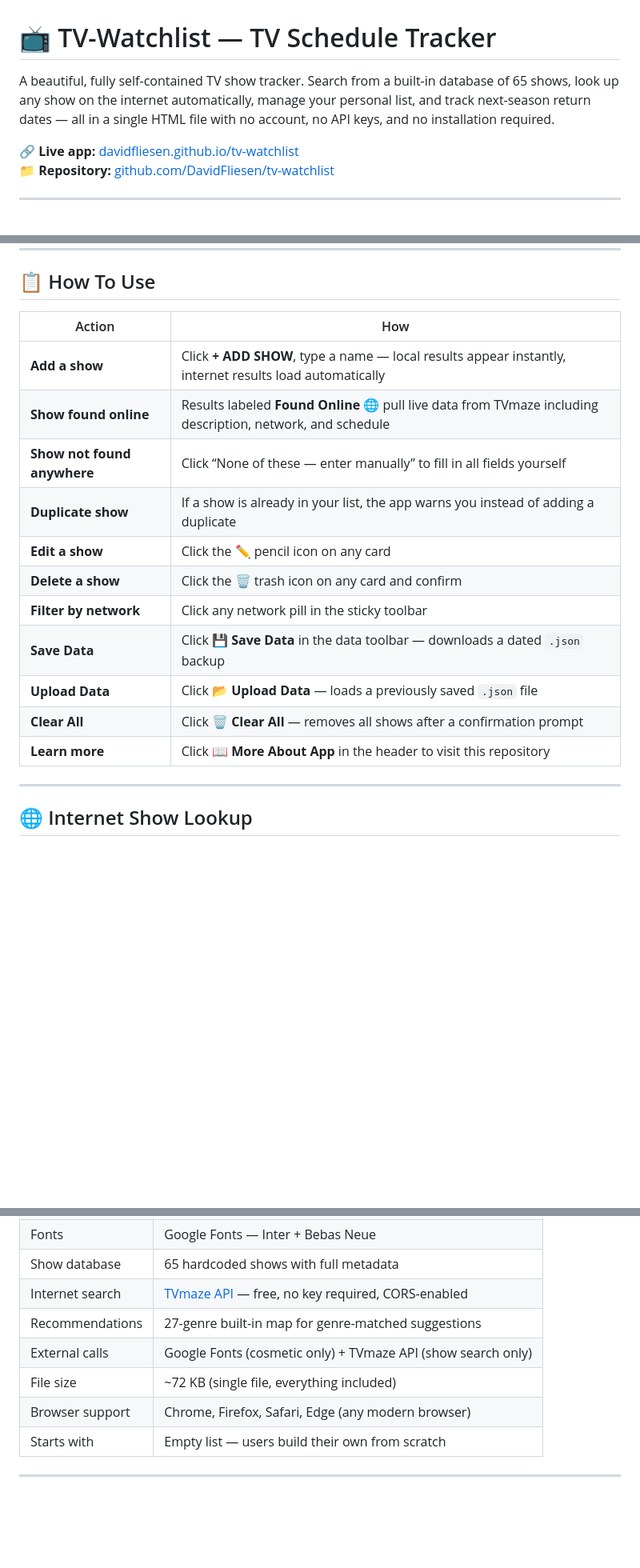
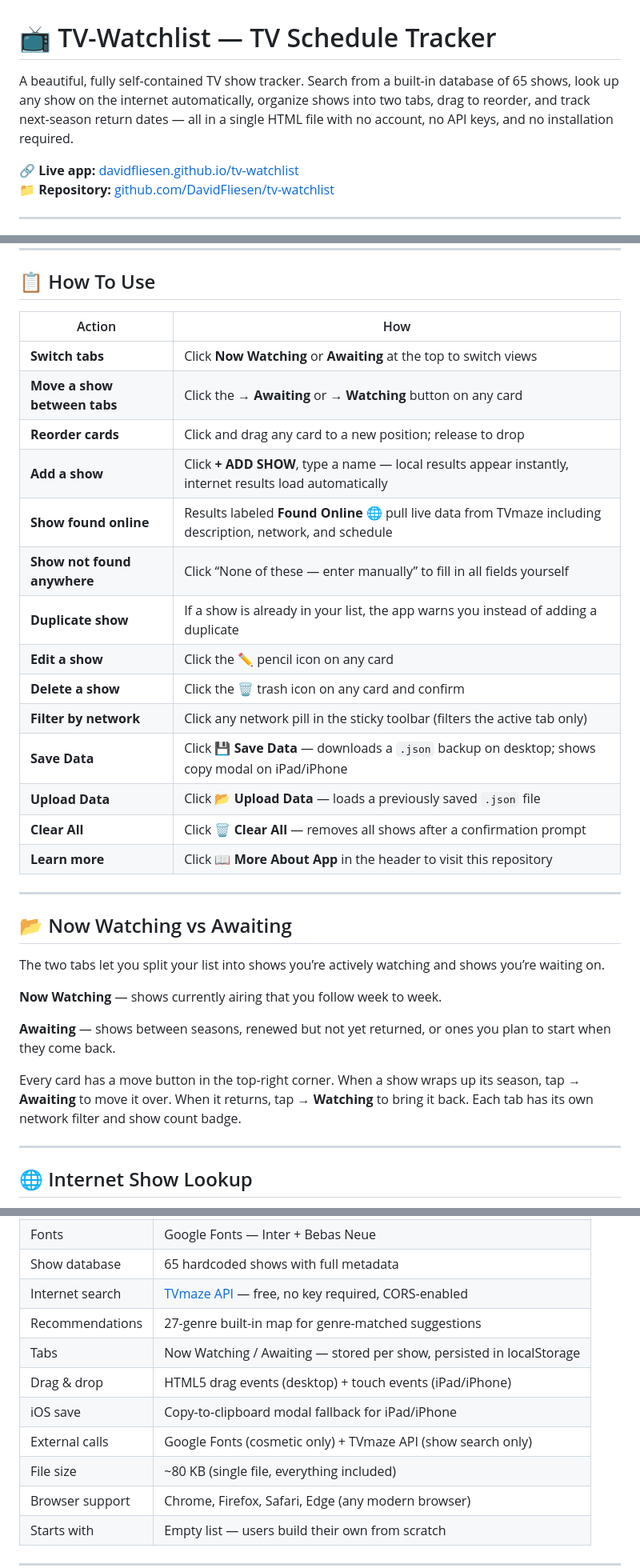
Before and after one commit to DavidFliesen/tv-watchlist, a Markdown page: README.md, 3 parts joined by grey strips. Shown at 80% size. GitHub-like rendering; blank space fills up the shorter version.

```diff
--- a/README.md
+++ b/README.md
@@ -1,6 +1,6 @@
 # 📺 TV-Watchlist — TV Schedule Tracker
 
-A beautiful, fully self-contained TV show tracker. Search from a built-in database of 65 shows, look up any show on the internet automatically, manage your personal list, and track next-season return dates — all in a single HTML file with no account, no API keys, and no installation required.
+A beautiful, fully self-contained TV show tracker. Search from a built-in database of 65 shows, look up any show on the internet automatically, organize shows into two tabs, drag to reorder, and track next-season return dates — all in a single HTML file with no account, no API keys, and no installation required.
 
 🔗 **Live app:** [davidfliesen.github.io/tv-watchlist](https://davidfliesen.github.io/tv-watchlist)
 📁 **Repository:** [github.com/DavidFliesen/tv-watchlist](https://github.com/DavidFliesen/tv-watchlist)
@@ -71,19 +74,34 @@ Send the HTML file to anyone. They open it in their browser and it works immedia
 
 ## 📋 How To Use
 
-|Action                     |How                                                                                                       |
-|---------------------------|----------------------------------------------------------------------------------------------------------|
-|**Add a show**             |Click **+ ADD SHOW**, type a name — local results appear instantly, internet results load automatically   |
-|**Show found online**      |Results labeled **Found Online 🌐** pull live data from TVmaze including description, network, and schedule|
-|**Show not found anywhere**|Click “None of these — enter manually” to fill in all fields yourself                                     |
-|**Duplicate show**         |If a show is already in your list, the app warns you instead of adding a duplicate                        |
-|**Edit a show**            |Click the ✏️ pencil icon on any card                                                                       |
-|**Delete a show**          |Click the 🗑️ trash icon on any card and confirm                                                            |
-|**Filter by network**      |Click any network pill in the sticky toolbar                                                              |
-|**Save Data**              |Click 💾 **Save Data** in the data toolbar — downloads a dated `.json` backup                              |
-|**Upload Data**            |Click 📂 **Upload Data** — loads a previously saved `.json` file                                           |
-|**Clear All**              |Click 🗑️ **Clear All** — removes all shows after a confirmation prompt                                     |
-|**Learn more**             |Click 📖 **More About App** in the header to visit this repository                                         |
+|Action                      |How                                                                                                       |
+|----------------------------|----------------------------------------------------------------------------------------------------------|
+|**Switch tabs**             |Click **Now Watching** or **Awaiting** at the top to switch views                                         |
+|**Move a show between tabs**|Click the **→ Awaiting** or **→ Watching** button on any card                                             |
+|**Reorder cards**           |Click and drag any card to a new position; release to drop                                                |
+|**Add a show**              |Click **+ ADD SHOW**, type a name — local results appear instantly, internet results load automatically   |
+|**Show found online**       |Results labeled **Found Online 🌐** pull live data from TVmaze including description, network, and schedule|
+|**Show not found anywhere** |Click “None of these — enter manually” to fill in all fields yourself                                     |
+|**Duplicate show**          |If a show is already in your list, the app warns you instead of adding a duplicate                        |
+|**Edit a show**             |Click the ✏️ pencil icon on any card                                                                       |
+|**Delete a show**           |Click the 🗑️ trash icon on any card and confirm                                                            |
+|**Filter by network**       |Click any network pill in the sticky toolbar (filters the active tab only)                                |
+|**Save Data**               |Click 💾 **Save Data** — downloads a `.json` backup on desktop; shows copy modal on iPad/iPhone            |
+|**Upload Data**             |Click 📂 **Upload Data** — loads a previously saved `.json` file                                           |
+|**Clear All**               |Click 🗑️ **Clear All** — removes all shows after a confirmation prompt                                     |
+|**Learn more**              |Click 📖 **More About App** in the header to visit this repository                                         |
+
+-----
+
+## 📂 Now Watching vs Awaiting
+
+The two tabs let you split your list into shows you’re actively watching and shows you’re waiting on.
+
+**Now Watching** — shows currently airing that you follow week to week.
+
+**Awaiting** — shows between seasons, renewed but not yet returned, or ones you plan to start when they come back.
+
+Every card has a move button in the top-right corner. When a show wraps up its season, tap **→ Awaiting** to move it over. When it returns, tap **→ Watching** to bring it back. Each tab has its own network filter and show count badge.
 
 -----
 
@@ -151,8 +169,11 @@ Your watchlist saves automatically to browser `localStorage` on every change. Th
 |Show database    |65 hardcoded shows with full metadata                                         |
 |Internet search  |[TVmaze API](https://www.tvmaze.com/api) — free, no key required, CORS-enabled|
 |Recommendations  |27-genre built-in map for genre-matched suggestions                           |
+|Tabs             |Now Watching / Awaiting — stored per show, persisted in localStorage          |
+|Drag & drop      |HTML5 drag events (desktop) + touch events (iPad/iPhone)                      |
+|iOS save         |Copy-to-clipboard modal fallback for iPad/iPhone                              |
 |External calls   |Google Fonts (cosmetic only) + TVmaze API (show search only)                  |
-|File size        |~72 KB (single file, everything included)                                     |
+|File size        |~80 KB (single file, everything included)                                     |
 |Browser support  |Chrome, Firefox, Safari, Edge (any modern browser)                            |
 |Starts with      |Empty list — users build their own from scratch                               |
 
```
Also changed, not shown: other parts of README.md (+10 -7 lines).
